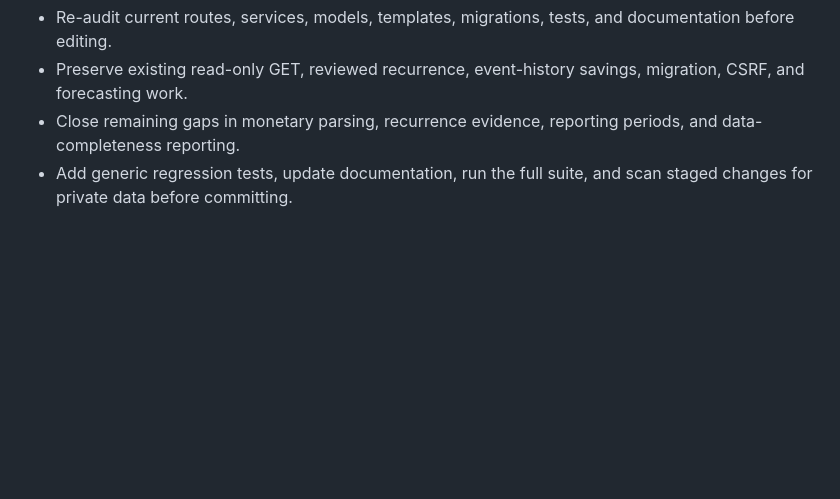
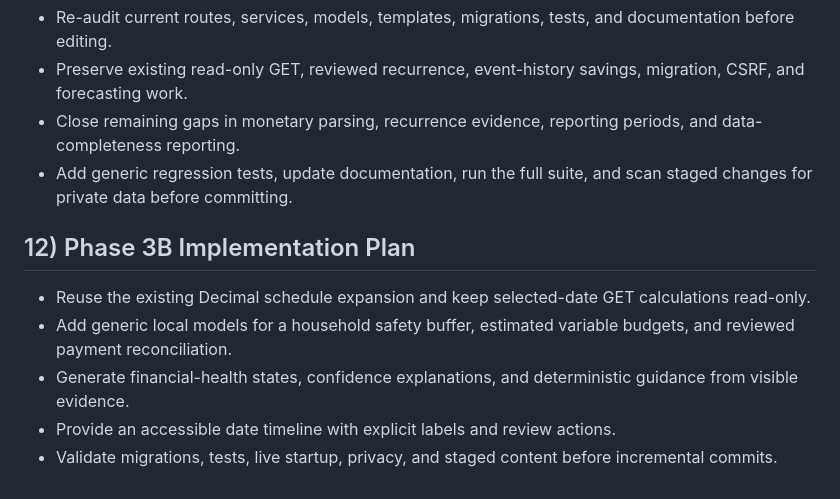
Before and after one commit to ddeveloper72/ledgerlens, a Markdown page: .github/HANDOVER.md, the part around the change. Rendered like a GitHub page; blank space fills up the shorter version.

```diff
--- a/.github/HANDOVER.md
+++ b/.github/HANDOVER.md
@@ -264,3 +264,11 @@ Latest validation:
 - Preserve existing read-only GET, reviewed recurrence, event-history savings, migration, CSRF, and forecasting work.
 - Close remaining gaps in monetary parsing, recurrence evidence, reporting periods, and data-completeness reporting.
 - Add generic regression tests, update documentation, run the full suite, and scan staged changes for private data before committing.
+
+## 12) Phase 3B Implementation Plan
+
+- Reuse the existing Decimal schedule expansion and keep selected-date GET calculations read-only.
+- Add generic local models for a household safety buffer, estimated variable budgets, and reviewed payment reconciliation.
+- Generate financial-health states, confidence explanations, and deterministic guidance from visible evidence.
+- Provide an accessible date timeline with explicit labels and review actions.
+- Validate migrations, tests, live startup, privacy, and staged content before incremental commits.
```
Also changed, not shown: README.md (+15 -0 lines).
